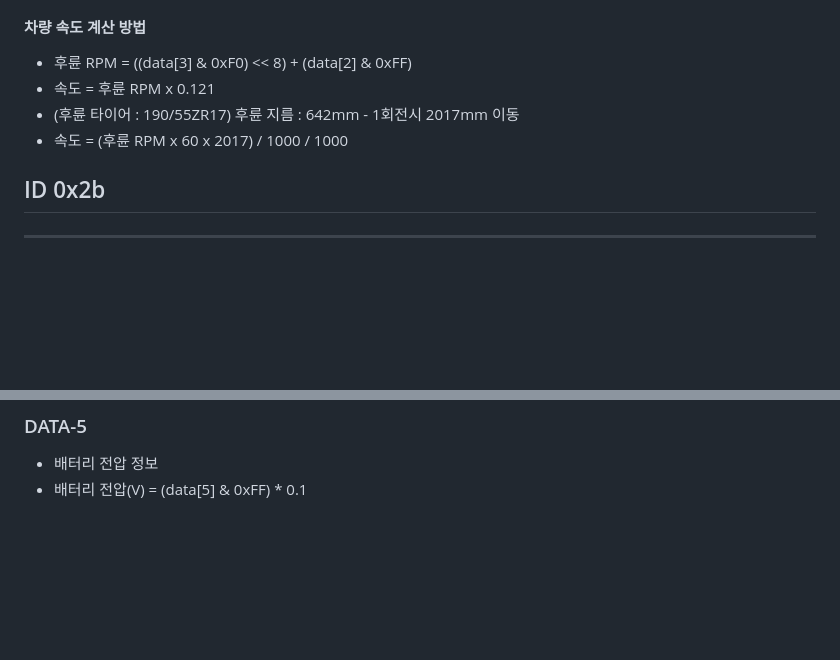
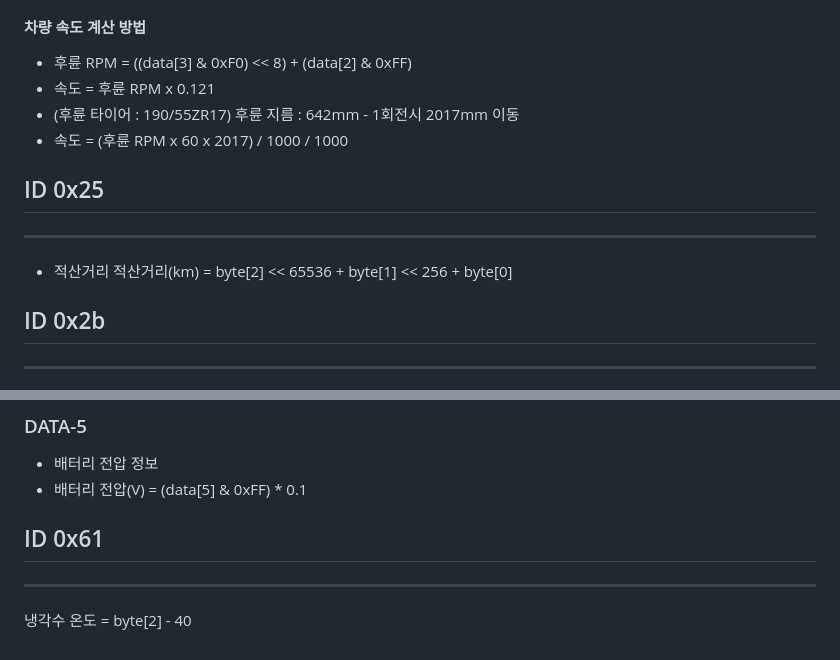
Before and after one commit to kendrickkim/bmw-motorrad-cluster-linbus, a Markdown page: lin_analysis/LIN_ANALYSIS.md, 2 parts joined by grey strips. Drawn GitHub-style; blank space fills up the shorter version.

Commit message:
Update LIN_ANALYSIS.md
Draft for odometer and coolant termerature

```diff
--- a/lin_analysis/LIN_ANALYSIS.md
+++ b/lin_analysis/LIN_ANALYSIS.md
@@ -130,6 +130,11 @@
 - (후륜 타이어 : 190/55ZR17) 후륜 지름 : 642mm - 1회전시 2017mm 이동
 - 속도 = (후륜 RPM x 60 x 2017) / 1000 / 1000
 
+## ID 0x25
+---
+- 적산거리
+적산거리(km) = byte[2] << 65536 + byte[1] << 256 + byte[0]
+
 ## ID 0x2b
 ---
 * 분석되지 않음
@@ -164,3 +169,7 @@
 ### DATA-5
 * 배터리 전압 정보
 * 배터리 전압(V) = (data[5] & 0xFF) * 0.1
+
+## ID 0x61
+---
+냉각수 온도 = byte[2] - 40
```
